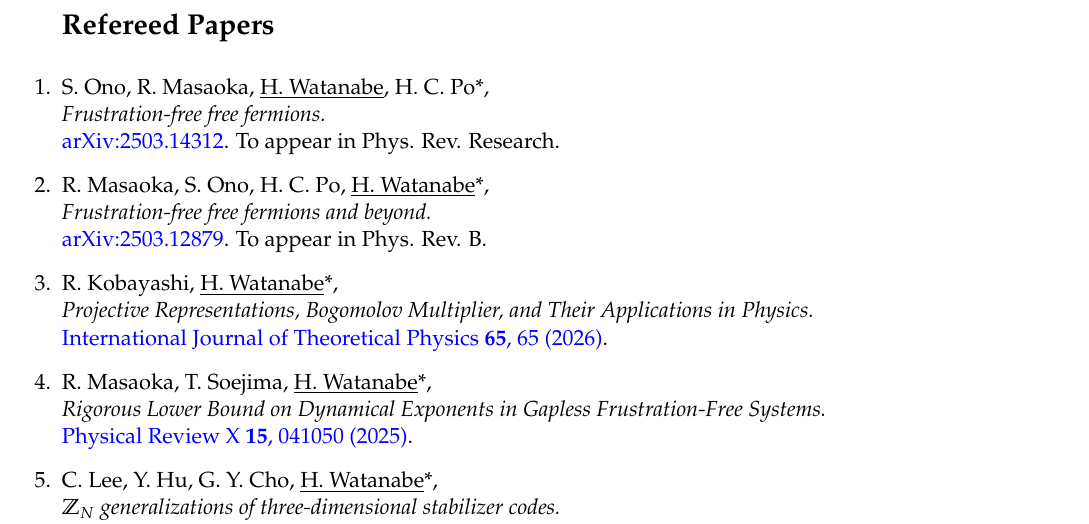
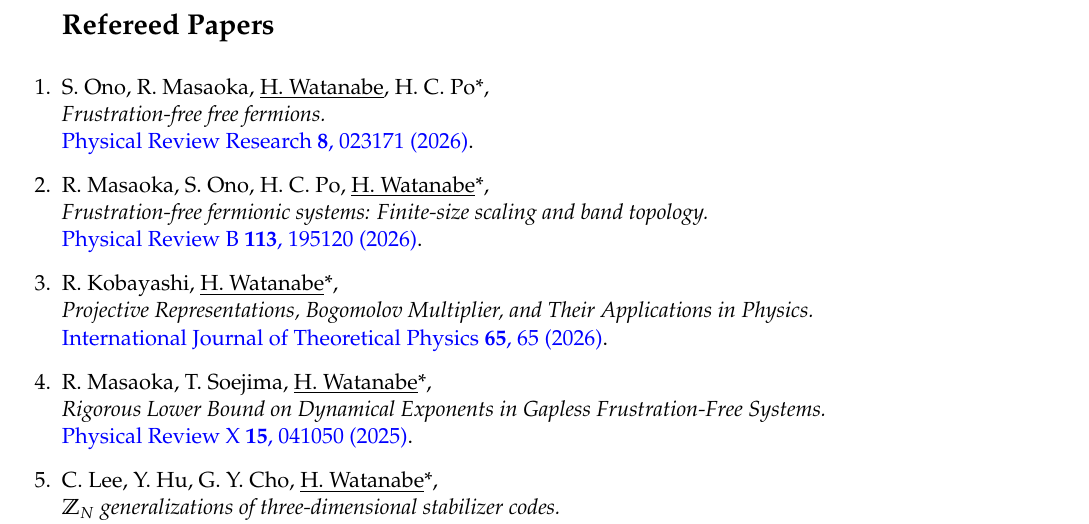
Before and after one commit to Haruki-Watanabe-HKUST/group-site, a LaTeX CV (cv/cv_watanabe.tex): part of page 5 of 13, cut so that both start at the same text. Compiled offline with pdfLaTeX.

Commit message:
Update published refs: PRB 113, 195120 + PRR 8, 023171

```diff
--- a/cv/cv_watanabe.tex
+++ b/cv/cv_watanabe.tex
@@ -224,9 +224,9 @@
 \setcounter{enumi}{0}
 \section*{Refereed Papers}
 
-\item S. Ono, R. Masaoka, \underline{H. Watanabe}, H. C. Po*, \\\emph{Frustration-free free fermions.}\\{\href{https://arxiv.org/abs/2503.14312}{arXiv:2503.14312}. To appear in Phys. Rev. Research.}
+\item S. Ono, R. Masaoka, \underline{H. Watanabe}, H. C. Po*, \\\emph{Frustration-free free fermions.}\\{\href{https://doi.org/10.1103/9mt9-9fjr}{Physical Review Research {\bf 8}, 023171 (2026)}.}
 
-\item R. Masaoka, S. Ono, H. C. Po, \underline{H. Watanabe}*, \\\emph{Frustration-free free fermions and beyond.}\\{\href{https://arxiv.org/abs/2503.12879}{arXiv:2503.12879}. To appear in Phys. Rev. B.}
+\item R. Masaoka, S. Ono, H. C. Po, \underline{H. Watanabe}*, \\\emph{Frustration-free fermionic systems: Finite-size scaling and band topology.}\\{\href{https://doi.org/10.1103/qv6d-dk21}{Physical Review B {\bf 113}, 195120 (2026)}.}
 
 \item R. Kobayashi, \underline{H. Watanabe}*, \\\emph{Projective Representations, Bogomolov Multiplier, and Their Applications in Physics.}\\{\href{https://doi.org/10.1007/s10773-025-06215-y}{International Journal of Theoretical Physics {\bf 65}, 65 (2026)}.}
 
```
Also changed, not shown: cv/cv_watanabe.pdf, 1 other file.
